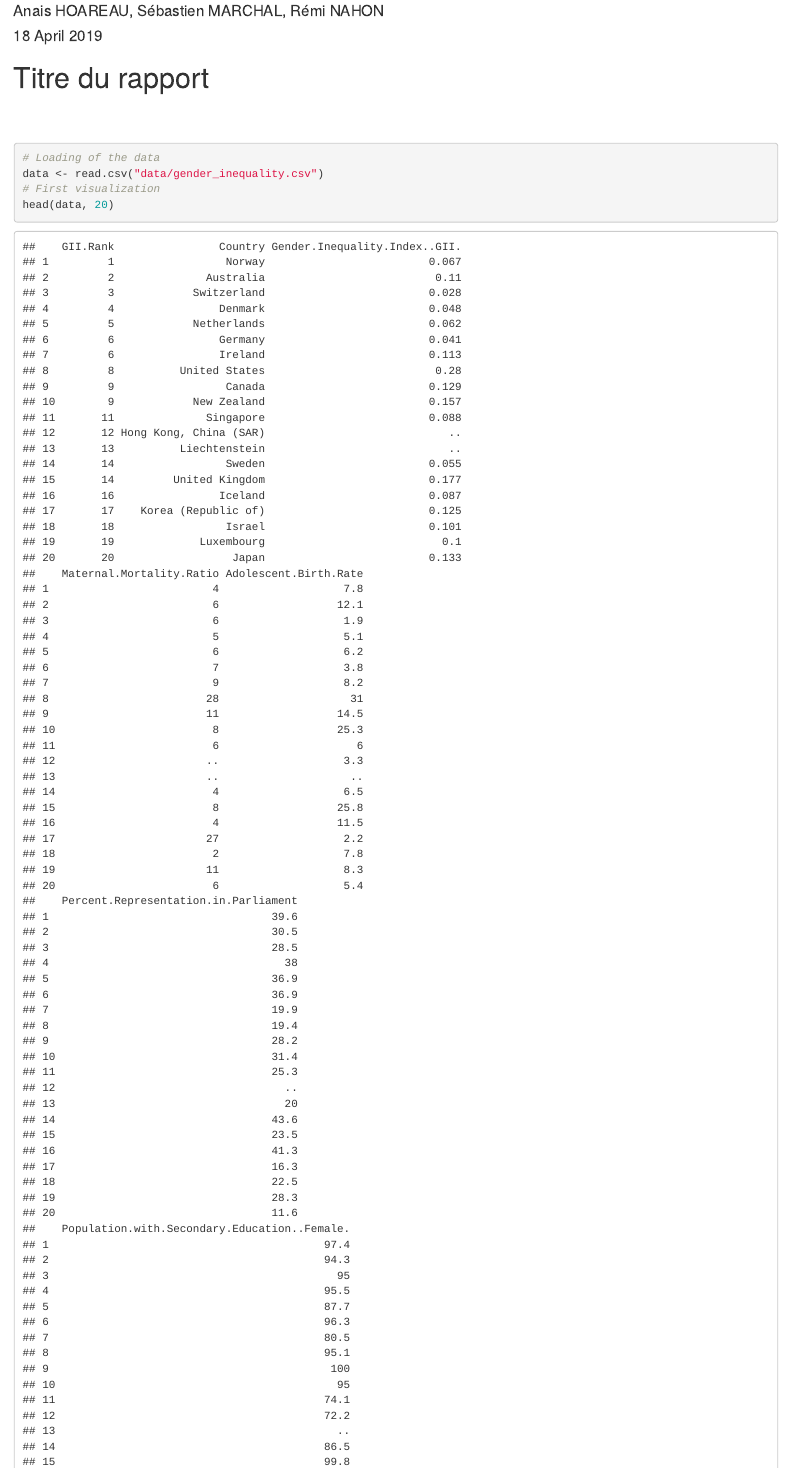
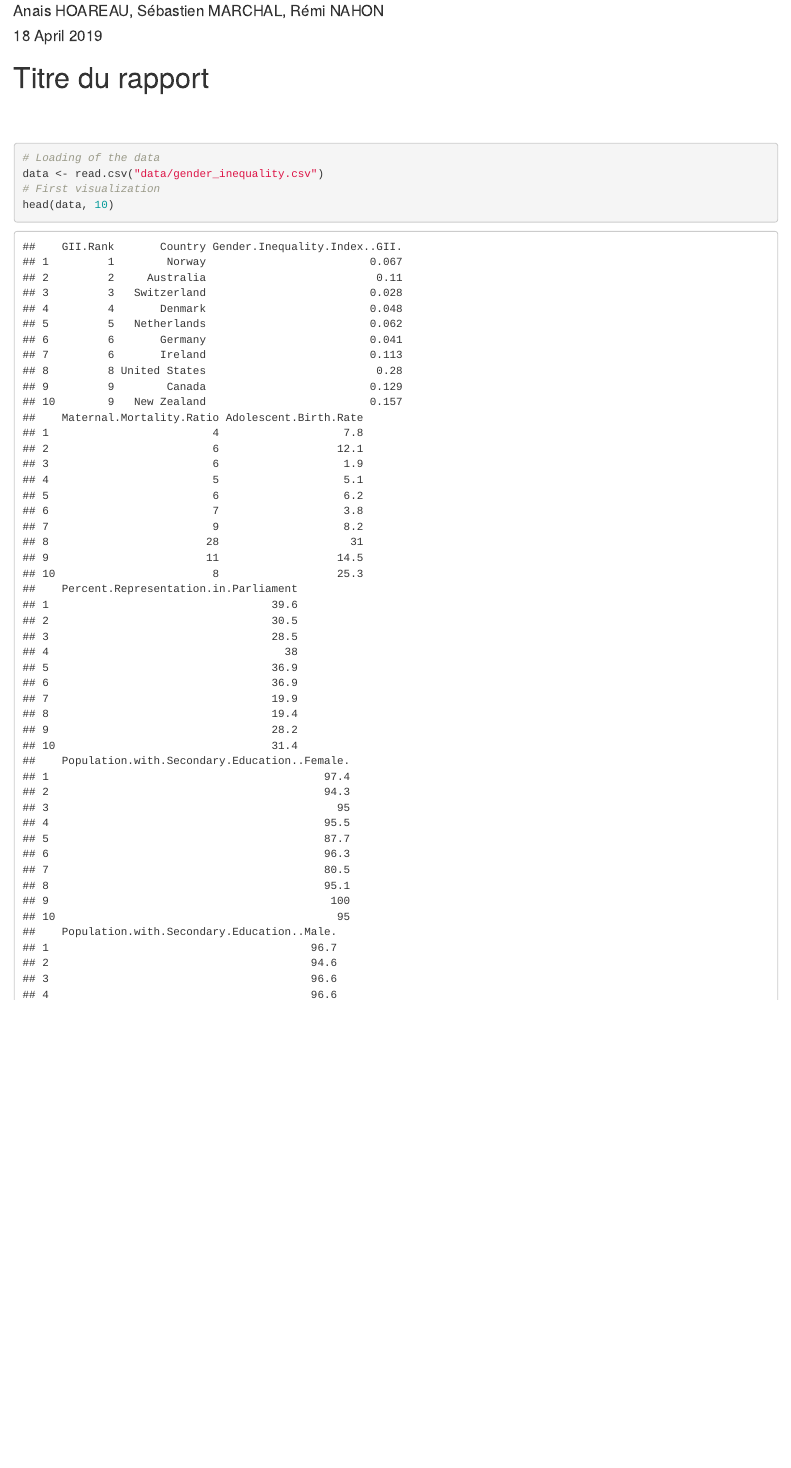
Before and after one commit to reminahon/Test0, an R Markdown document (index.Rmd): the page in a window 1100 px wide, from 70 px down. Rendered offline with R 4.5, knitr and Pandoc, with nearby package versions; drawn as R Markdown's standard HTML page in place of the format the file asks for; some code elsewhere in the file could not run offline.

Commit message:
Update index.Rmd

````diff
--- a/index.Rmd
+++ b/index.Rmd
@@ -29,7 +29,7 @@ library(epuRate)
 library(dplyr)
 library(ggplot2)
 library(hrbrthemes)
-library(kableExtra)
+library(shiny)
 ```
 
 
@@ -37,7 +37,7 @@ library(kableExtra)
 # Loading of the data
 data <- read.csv("data/gender_inequality.csv")
 # First visualization
-head(data, 20)
+head(data, 10)
 #data$Gender.Inequality.Index..GII. <- as.numeric(levels(data$Gender.Inequality.Index..GII.))[data$Gender.Inequality.Index..GII.]
 data$Gender.Inequality.Index..GII. <- as.numeric(as.character(data$Gender.Inequality.Index..GII.))
 ```
````
Also changed, not shown: index.Rmd (1 more changed lines).
